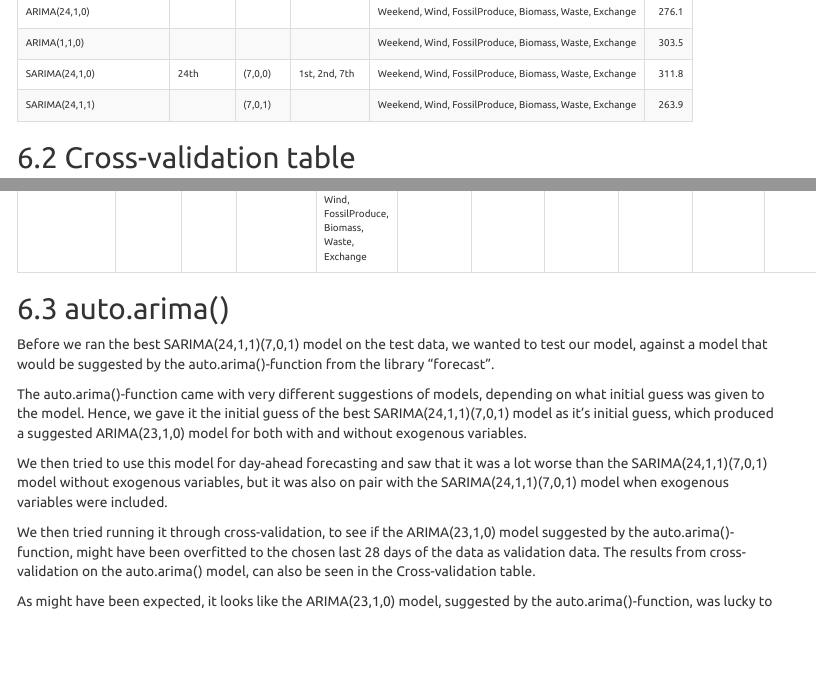
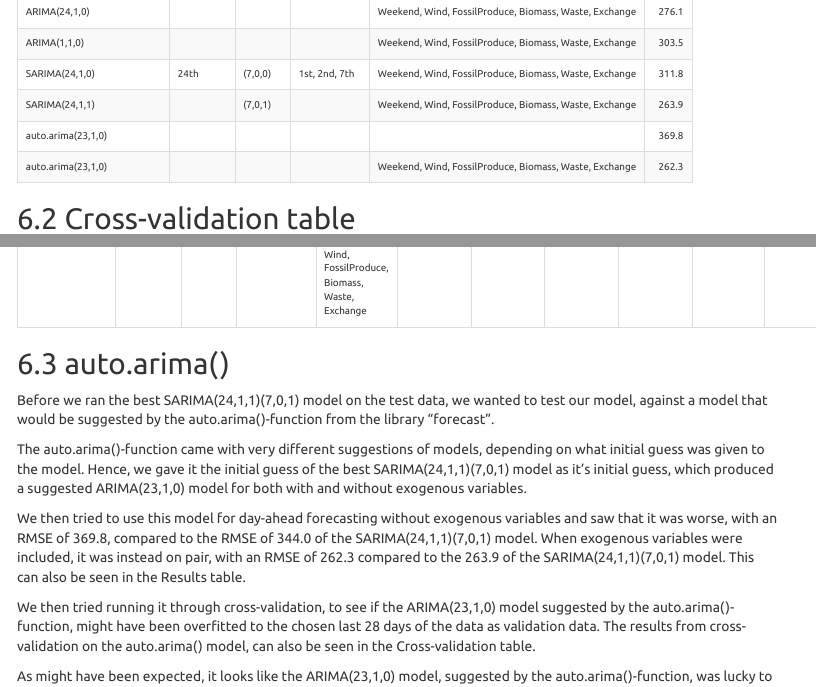
Before and after one commit to andr830g/Data-Project, an R Markdown document (Forecasting_of_Volatile_Danish_Electricity_Prices.Rmd): the page in a window 1100 px wide, from 15010 px down, and a second part further down, joined at a grey line. Rendered offline with R 4.5, knitr and Pandoc, with nearby package versions; some code elsewhere in the file could not run offline; menus at the side of the page are left out.

Commit message:
Changes to report

```diff
--- a/Forecasting_of_Volatile_Danish_Electricity_Prices.Rmd
+++ b/Forecasting_of_Volatile_Danish_Electricity_Prices.Rmd
@@ -666,6 +666,8 @@ Result_table <- rbind(Result_table, list("ARIMA(24,1,0)", "", "", "", "Weekend,
 Result_table <- rbind(Result_table, list("ARIMA(1,1,0)", "", "", "", "Weekend, Wind, FossilProduce, Biomass, Waste, Exchange", 303.5))
 Result_table <- rbind(Result_table, list("SARIMA(24,1,0)", "24th", "(7,0,0)", "1st, 2nd, 7th", "Weekend, Wind, FossilProduce, Biomass, Waste, Exchange", 311.8))
 Result_table <- rbind(Result_table, list("SARIMA(24,1,1)", "", "(7,0,1)", "", "Weekend, Wind, FossilProduce, Biomass, Waste, Exchange", 263.9))
+Result_table <- rbind(Result_table, list("auto.arima(23,1,0)", "", "", "", "", 369.8))
+Result_table <- rbind(Result_table, list("auto.arima(23,1,0)", "", "", "", "Weekend, Wind, FossilProduce, Biomass, Waste, Exchange", 262.3))
 colnames(Result_table) <- c("model", "free_arima", "seasonal", "free_seasonal", "xreg", "RMSE")
 kbl(Result_table) %>%
   kable_styling(bootstrap_options = c("striped", "hover", "bordered"), full_width = F, position = "left", font_size = 10)
@@ -695,7 +697,7 @@ Before we ran the best SARIMA(24,1,1)(7,0,1) model on the test data, we wanted t
 
 The auto.arima()-function came with very different suggestions of models, depending on what initial guess was given to the model. Hence, we gave it the initial guess of the best SARIMA(24,1,1)(7,0,1) model as it's initial guess, which produced a suggested ARIMA(23,1,0) model for both with and without exogenous variables.
 
-We then tried to use this model for day-ahead forecasting and saw that it was a lot worse than the SARIMA(24,1,1)(7,0,1) model without exogenous variables, but it was also on pair with the SARIMA(24,1,1)(7,0,1) model when exogenous variables were included.
+We then tried to use this model for day-ahead forecasting without exogenous variables and saw that it was worse, with an RMSE of 369.8, compared to the RMSE of 344.0 of the SARIMA(24,1,1)(7,0,1) model. When exogenous variables were included, it was instead on pair, with an RMSE of 262.3 compared to the 263.9 of the SARIMA(24,1,1)(7,0,1) model. This can also be seen in the Results table.
 
 We then tried running it through cross-validation, to see if the ARIMA(23,1,0) model suggested by the auto.arima()-function, might have been overfitted to the chosen last 28 days of the data as validation data. The results from cross-validation on the auto.arima() model, can also be seen in the Cross-validation table.
 
```
Also changed, not shown: Modelling_Results.Rmd (+3 -1 lines).
